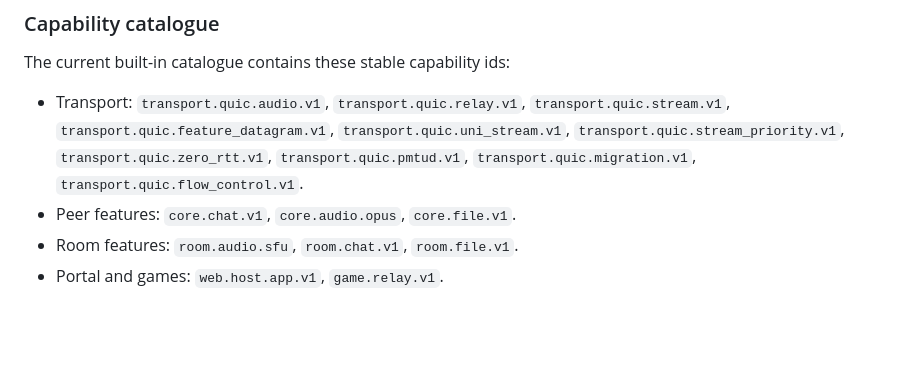
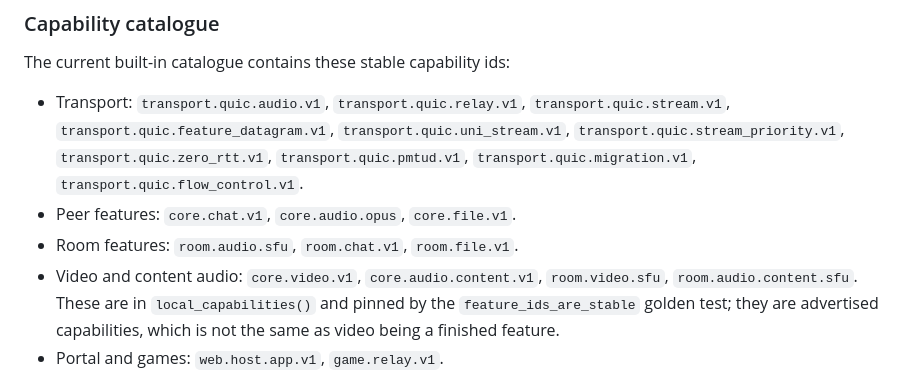
Before and after one commit to ConquerD/ConquerD_www, a Markdown page: agents-www.md, the part around the change. Rendered like a GitHub page; blank space fills up the shorter version.

```diff
--- a/agents-www.md
+++ b/agents-www.md
@@ -81,6 +81,7 @@ The current built-in catalogue contains these stable capability ids:
 - Transport: `transport.quic.audio.v1`, `transport.quic.relay.v1`, `transport.quic.stream.v1`, `transport.quic.feature_datagram.v1`, `transport.quic.uni_stream.v1`, `transport.quic.stream_priority.v1`, `transport.quic.zero_rtt.v1`, `transport.quic.pmtud.v1`, `transport.quic.migration.v1`, `transport.quic.flow_control.v1`.
 - Peer features: `core.chat.v1`, `core.audio.opus`, `core.file.v1`.
 - Room features: `room.audio.sfu`, `room.chat.v1`, `room.file.v1`.
+- Video and content audio: `core.video.v1`, `core.audio.content.v1`, `room.video.sfu`, `room.audio.content.sfu`. These are in `local_capabilities()` and pinned by the `feature_ids_are_stable` golden test; they are advertised capabilities, which is not the same as video being a finished feature.
 - Portal and games: `web.host.app.v1`, `game.relay.v1`.
 
 Every feature has an authentication tier and quota policy. Third-party `x.<vendor>.*` capabilities require explicit consent. If the catalogue changes, verify it against `local_capabilities()` in `conquerd-features` rather than copying an old numeric total.
```
